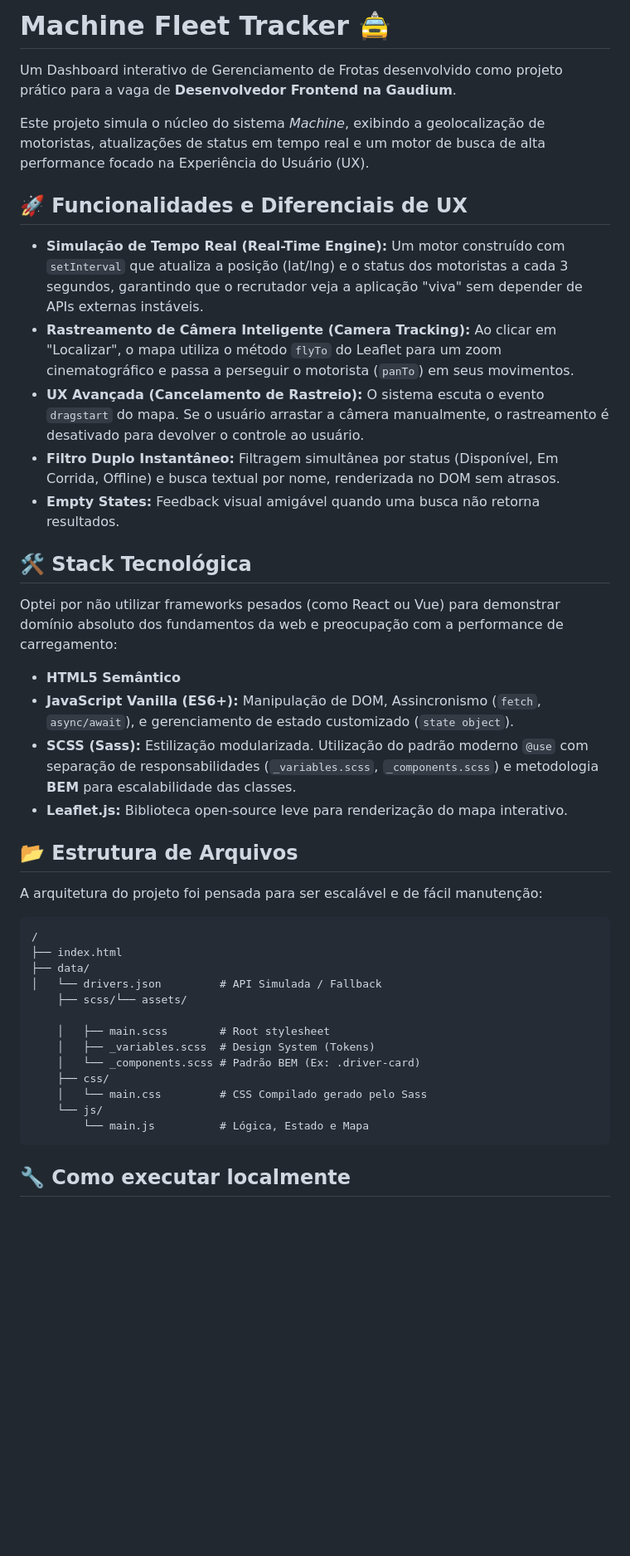
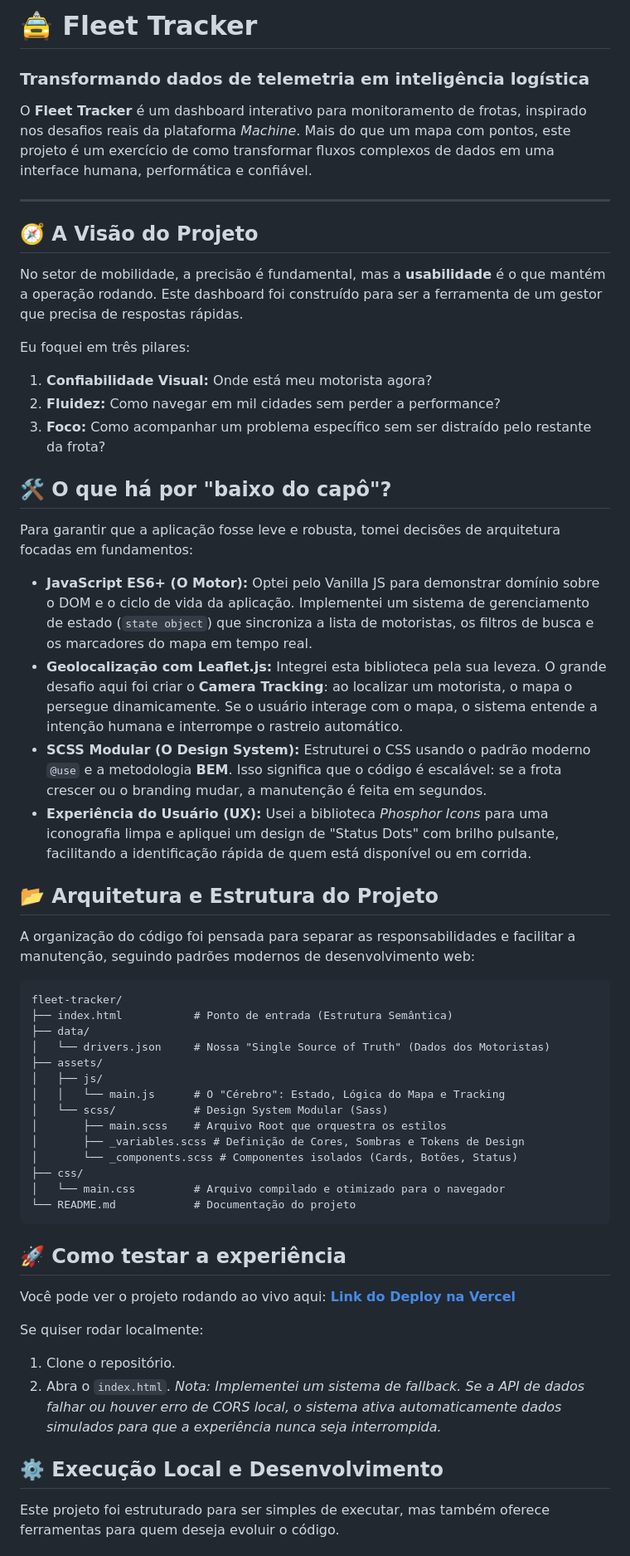
Before and after one commit to mydevslab/fleet-tracker, a Markdown page: README.md, the part around one of its changes. Shown at 83% size. Rendered like a GitHub page; blank space fills up the shorter version.

Commit message:
feat: update README with project overview and architectural details
Co-authored-by: Copilot <copilot@github.com>

````diff
--- a/README.md
+++ b/README.md
@@ -1,44 +1,62 @@
-# Machine Fleet Tracker 🚖
+# 🚖 Fleet Tracker
 
-Um Dashboard interativo de Gerenciamento de Frotas desenvolvido como projeto prático para a vaga de **Desenvolvedor Frontend na Gaudium**.
+### Transformando dados de telemetria em inteligência logística
 
-Este projeto simula o núcleo do sistema *Machine*, exibindo a geolocalização de motoristas, atualizações de status em tempo real e um motor de busca de alta performance focado na Experiência do Usuário (UX).
+O **Fleet Tracker** é um dashboard interativo para monitoramento de frotas, inspirado nos desafios reais da plataforma *Machine*. Mais do que um mapa com pontos, este projeto é um exercício de como transformar fluxos complexos de dados em uma interface humana, performática e confiável.
 
-## 🚀 Funcionalidades e Diferenciais de UX
+---
 
-- **Simulação de Tempo Real (Real-Time Engine):** Um motor construído com `setInterval` que atualiza a posição (lat/lng) e o status dos motoristas a cada 3 segundos, garantindo que o recrutador veja a aplicação "viva" sem depender de APIs externas instáveis.
-- **Rastreamento de Câmera Inteligente (Camera Tracking):** Ao clicar em "Localizar", o mapa utiliza o método `flyTo` do Leaflet para um zoom cinematográfico e passa a perseguir o motorista (`panTo`) em seus movimentos.
-- **UX Avançada (Cancelamento de Rastreio):** O sistema escuta o evento `dragstart` do mapa. Se o usuário arrastar a câmera manualmente, o rastreamento é desativado para devolver o controle ao usuário.
-- **Filtro Duplo Instantâneo:** Filtragem simultânea por status (Disponível, Em Corrida, Offline) e busca textual por nome, renderizada no DOM sem atrasos.
-- **Empty States:** Feedback visual amigável quando uma busca não retorna resultados.
+## 🧭 A Visão do Projeto
 
-## 🛠️ Stack Tecnológica
+No setor de mobilidade, a precisão é fundamental, mas a **usabilidade** é o que mantém a operação rodando. Este dashboard foi construído para ser a ferramenta de um gestor que precisa de respostas rápidas.
 
-Optei por não utilizar frameworks pesados (como React ou Vue) para demonstrar domínio absoluto dos fundamentos da web e preocupação com a performance de carregamento:
+Eu foquei em três pilares:
 
-- **HTML5 Semântico**
-- **JavaScript Vanilla (ES6+):** Manipulação de DOM, Assincronismo (`fetch`, `async/await`), e gerenciamento de estado customizado (`state object`).
-- **SCSS (Sass):** Estilização modularizada. Utilização do padrão moderno `@use` com separação de responsabilidades (`_variables.scss`, `_components.scss`) e metodologia **BEM** para escalabilidade das classes.
-- **Leaflet.js:** Biblioteca open-source leve para renderização do mapa interativo.
+1. **Confiabilidade Visual:** Onde está meu motorista agora?
+2. **Fluidez:** Como navegar em mil cidades sem perder a performance?
+3. **Foco:** Como acompanhar um problema específico sem ser distraído pelo restante da frota?
 
-## 📂 Estrutura de Arquivos
+## 🛠️ O que há por "baixo do capô"?
 
-A arquitetura do projeto foi pensada para ser escalável e de fácil manutenção:
+Para garantir que a aplicação fosse leve e robusta, tomei decisões de arquitetura focadas em fundamentos:
+
+* **JavaScript ES6+ (O Motor):** Optei pelo Vanilla JS para demonstrar domínio sobre o DOM e o ciclo de vida da aplicação. Implementei um sistema de gerenciamento de estado (`state object`) que sincroniza a lista de motoristas, os filtros de busca e os marcadores do mapa em tempo real.
+* **Geolocalização com Leaflet.js:** Integrei esta biblioteca pela sua leveza. O grande desafio aqui foi criar o **Camera Tracking**: ao localizar um motorista, o mapa o persegue dinamicamente. Se o usuário interage com o mapa, o sistema entende a intenção humana e interrompe o rastreio automático.
+* **SCSS Modular (O Design System):** Estruturei o CSS usando o padrão moderno `@use` e a metodologia **BEM**. Isso significa que o código é escalável: se a frota crescer ou o branding mudar, a manutenção é feita em segundos.
+* **Experiência do Usuário (UX):** Usei a biblioteca *Phosphor Icons* para uma iconografia limpa e apliquei um design de "Status Dots" com brilho pulsante, facilitando a identificação rápida de quem está disponível ou em corrida.
+
+## 📂 Arquitetura e Estrutura do Projeto
+
+A organização do código foi pensada para separar as responsabilidades e facilitar a manutenção, seguindo padrões modernos de desenvolvimento web:
 
 ```text
-/
-├── index.html
+fleet-tracker/
+├── index.html           # Ponto de entrada (Estrutura Semântica)
 ├── data/
-│   └── drivers.json         # API Simulada / Fallback
-    ├── scss/└── assets/
-
-    │   ├── main.scss        # Root stylesheet
-    │   ├── _variables.scss  # Design System (Tokens)
-    │   └── _components.scss # Padrão BEM (Ex: .driver-card)
-    ├── css/
-    │   └── main.css         # CSS Compilado gerado pelo Sass
-    └── js/
-        └── main.js          # Lógica, Estado e Mapa
+│   └── drivers.json     # Nossa "Single Source of Truth" (Dados dos Motoristas)
+├── assets/
+│   ├── js/
+│   │   └── main.js      # O "Cérebro": Estado, Lógica do Mapa e Tracking
+│   └── scss/            # Design System Modular (Sass)
+│       ├── main.scss    # Arquivo Root que orquestra os estilos
+│       ├── _variables.scss # Definição de Cores, Sombras e Tokens de Design
+│       └── _components.scss # Componentes isolados (Cards, Botões, Status)
+├── css/
+│   └── main.css         # Arquivo compilado e otimizado para o navegador
+└── README.md            # Documentação do projeto
 ```
 
-## 🔧 Como executar localmente
+## 🚀 Como testar a experiência
+
+Você pode ver o projeto rodando ao vivo aqui: [**Link do Deploy na Vercel**](https://fleet-tracker-flame.vercel.app/)
+
+Se quiser rodar localmente:
+
+1. Clone o repositório.
+2. Abra o `index.html`.
+*Nota: Implementei um sistema de fallback. Se a API de dados falhar ou houver erro de CORS local, o sistema ativa automaticamente dados simulados para que a experiência nunca seja interrompida.*
+
+## ⚙️ Execução Local e Desenvolvimento
+
+Este projeto foi estruturado para ser simples de executar, mas também oferece ferramentas para quem deseja evoluir o código.
+
````
Also changed, not shown: other parts of README.md (+25 -6 lines).
